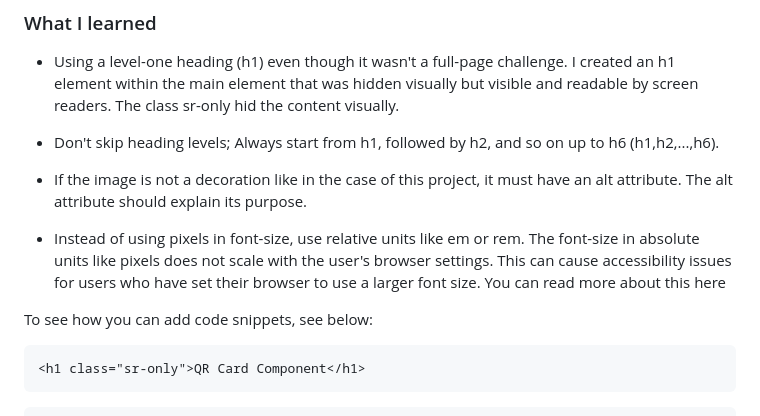
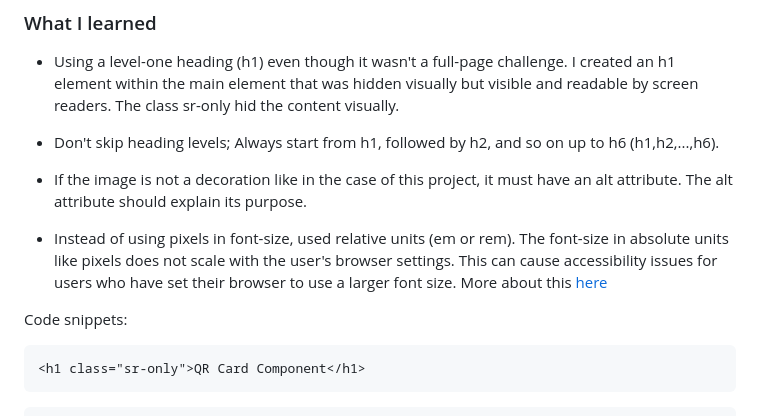
Before and after one commit to DANIE0812/QR-code-component, a Markdown page: README.md, the part around the change. Rendered like a GitHub page.

````diff
--- a/README.md
+++ b/README.md
@@ -52,9 +52,9 @@ The challenge was to build out a QR code component and get it looking as close t
 
 - If the image is not a decoration like in the case of this project, it must have an alt attribute. The alt attribute should explain its purpose.
 
-- Instead of using pixels in font-size, use relative units like em or rem. The font-size in absolute units like pixels does not scale with the user's browser settings. This can cause accessibility issues for users who have set their browser to use a larger font size. You can read more about this here
+- Instead of using pixels in font-size, used relative units (em or rem). The font-size in absolute units like pixels does not scale with the user's browser settings. This can cause accessibility issues for users who have set their browser to use a larger font size. More about this [here](https://www.joshwcomeau.com/css/surprising-truth-about-pixels-and-accessibility/)
 
-To see how you can add code snippets, see below:
+Code snippets:
 
 ```html
 <h1 class="sr-only">QR Card Component</h1>
````
